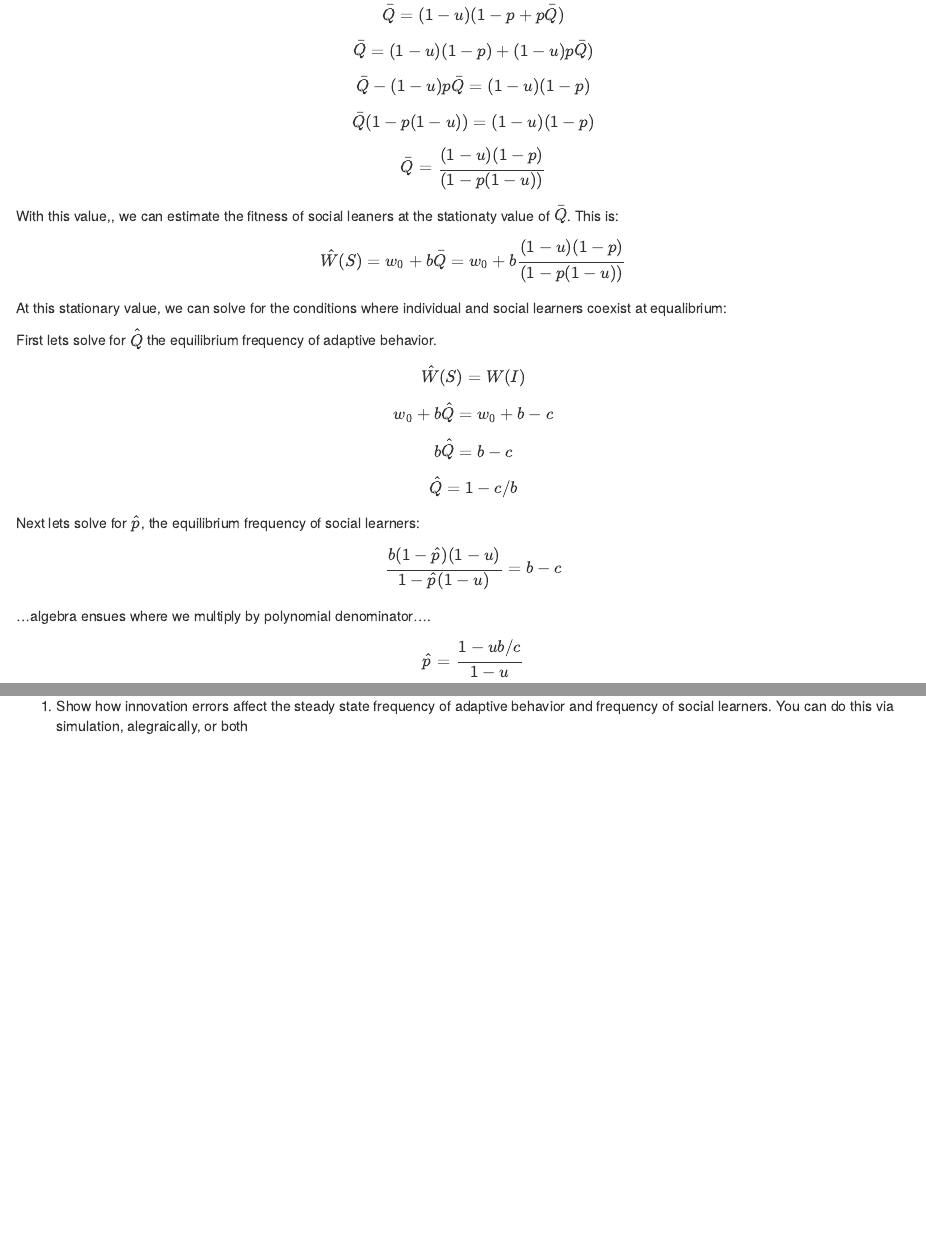
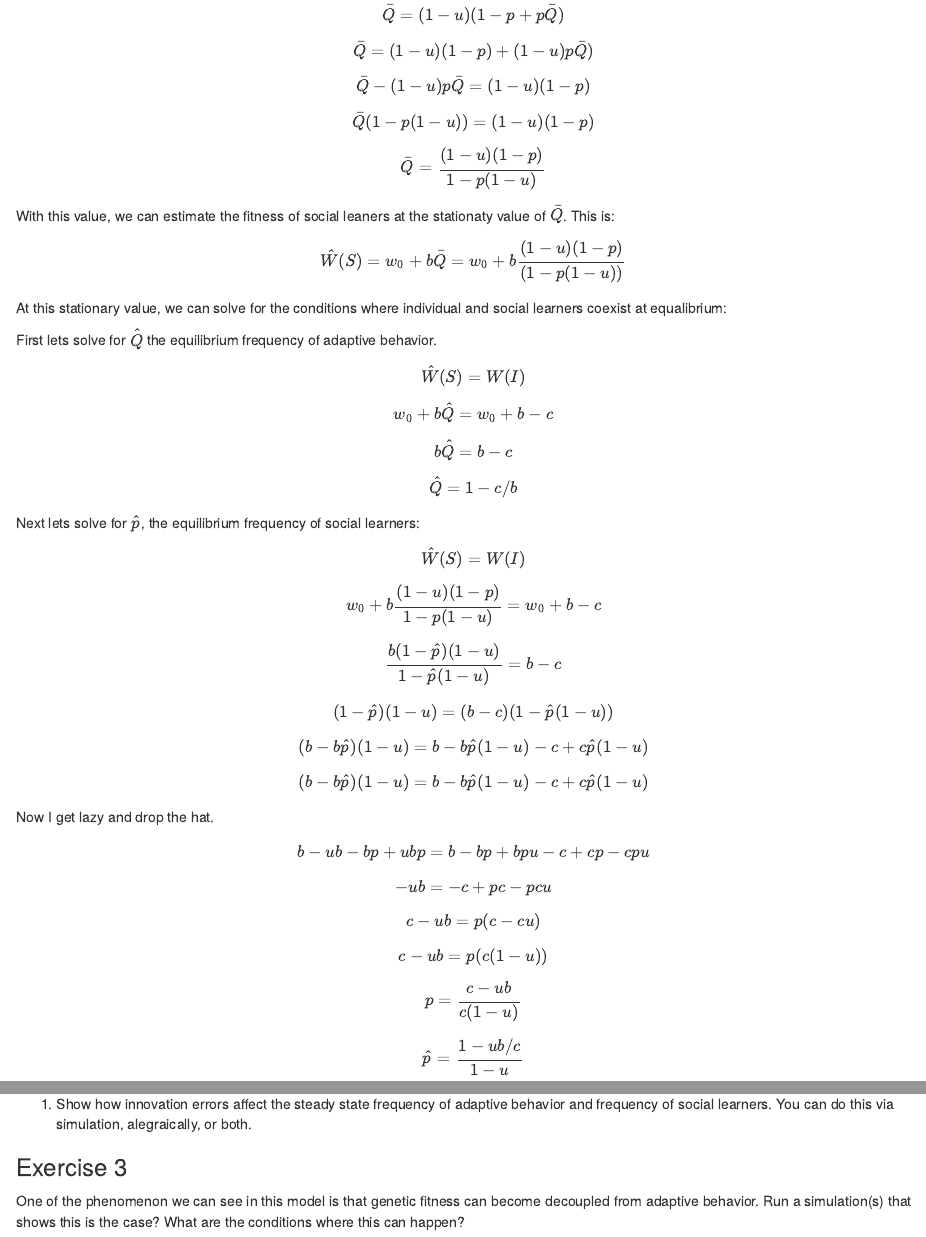
Before and after one commit to bjbarrett/qmbe_vtk_slce, an R Markdown document (rogers_vtk.Rmd): the page in a window 1100 px wide, from 1550 px down before the commit and from 1570 px down after it, so that both start at the same text, and a second part further down, joined at a grey line. Rendered offline with R 4.5, knitr and Pandoc, with nearby package versions; code that draws random numbers runs with fixed seeds of ours.

Commit message:
uploaded w/ questions

```diff
--- a/rogers_vtk.Rmd
+++ b/rogers_vtk.Rmd
@@ -111,10 +111,11 @@ First lets solve for the steady staty of adaptive behavior $\bar Q$:
 \end{equation}
 
 \begin{equation}
-\bar Q = \frac{(1-u) (1-p)}{(1 -p (1-u))}
+\bar Q = \frac{(1-u) (1-p)}{1 -p (1-u)}
 \end{equation}
 
-With this value,, we can estimate the fitness of social leaners at the stationaty value of $\bar Q$. This is:
+With this value, we can estimate the fitness of social leaners at the stationaty value of $\bar Q$.
+This is:
 
 \begin{equation}
 \hat W(S) = w_0 + b \bar Q = w_0 + b \frac{(1-u) (1-p)}{(1 -p (1-u))}
@@ -142,10 +143,50 @@ b \hat Q =  b - c
 
 Next lets solve for  $\hat p$, the equilibrium frequency of social learners:
 \begin{equation}
+\hat W(S)=W(I)
+\end{equation}
+
+\begin{equation}
+w_0 + b \frac{(1-u) (1-p)}{1 -p (1-u)} = w_0 + b - c
+\end{equation}
+
+\begin{equation}
 \frac{b(1-\hat p)(1-u)}{1-\hat p(1-u)} = b - c
 \end{equation}
 
-...algebra ensues where we multiply by polynomial denominator....
+\begin{equation}
+(1-\hat p)(1-u) = (b - c)(1-\hat p (1-u))
+\end{equation}
+
+\begin{equation}
+(b-b \hat p)(1-u) = b - b \hat p (1-u) -c +c \hat p (1-u)
+\end{equation}
+
+\begin{equation}
+(b-b \hat p)(1-u) = b - b \hat p (1-u) -c + c \hat p (1-u)
+\end{equation}
+
+Now I get lazy and drop the hat.
+
+\begin{equation}
+b - ub -bp +ubp = b - bp + bpu - c + cp -cpu
+\end{equation}
+
+\begin{equation}
+-ub = -c + pc - pcu
+\end{equation}
+
+\begin{equation}
+c-ub =  p(c - cu)
+\end{equation}
+
+\begin{equation}
+c-ub =  p(c(1 - u))
+\end{equation}
+
+\begin{equation}
+ p= \frac{c-ub}{c(1 - u)}
+\end{equation}
 
 \begin{equation}
 	\hat p = \frac{1 - u b/c}{1-u}
@@ -285,4 +328,9 @@ which then changes the recursion for $Q_t$:
 	Q_t = (1-u)\big( (1-p)s + pQ_{t-1} )
 \end{equation}
 
-  1. Show how innovation errors affect the steady state frequency of adaptive behavior and frequency of social learners. You can do this via simulation, alegraically, or both
+  1. Show how innovation errors affect the steady state frequency of adaptive behavior and frequency of social learners. You can do this via simulation, alegraically, or both.
+
+### Exercise 3
+One of the phenomenon we can see in this model is that genetic fitness can become decoupled from adaptive behavior.
+Run a simulation(s) that shows this is the case?
+What are the conditions where this can happen?
```
Also changed, not shown: rogers_vtk.Rmd (10 more changed lines).
